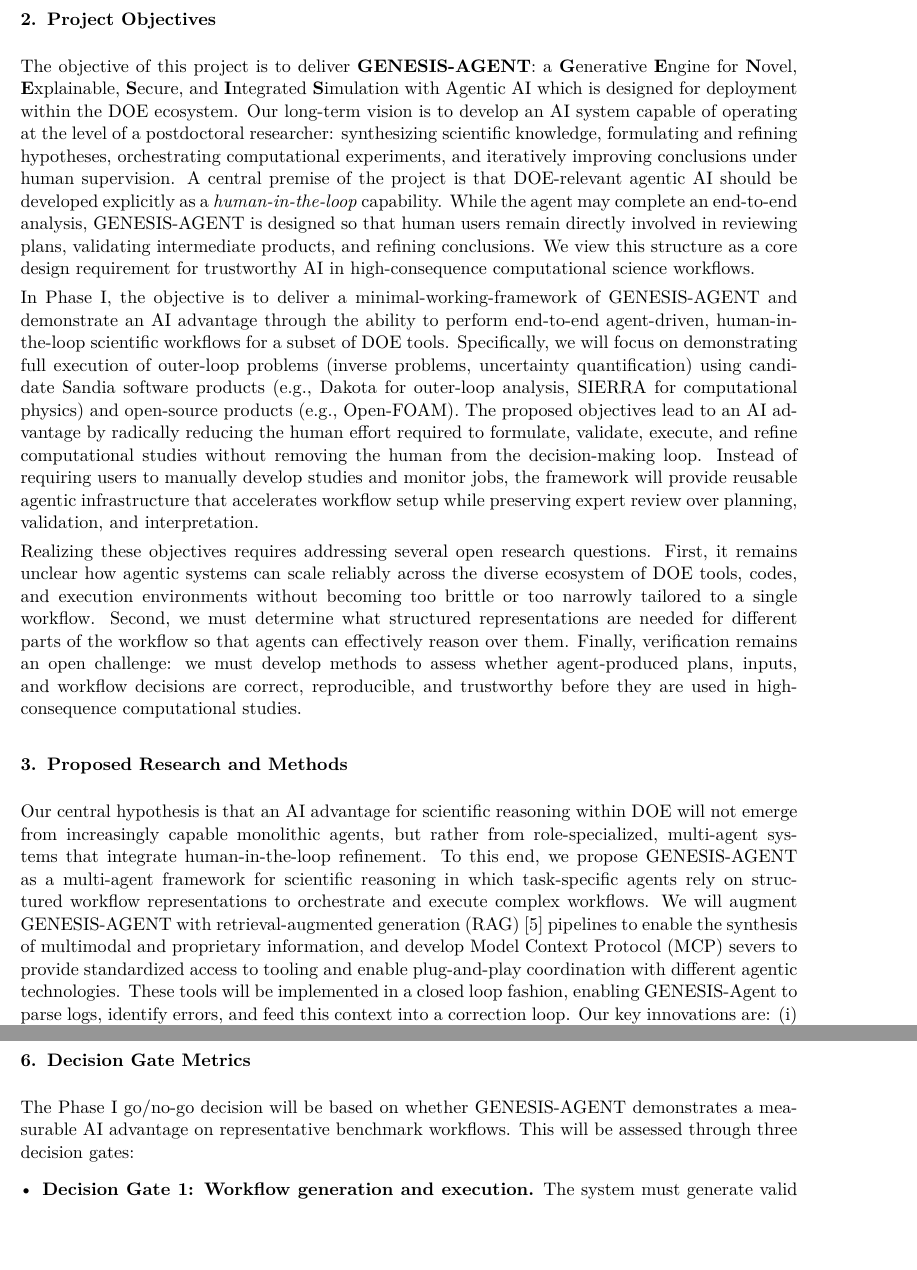
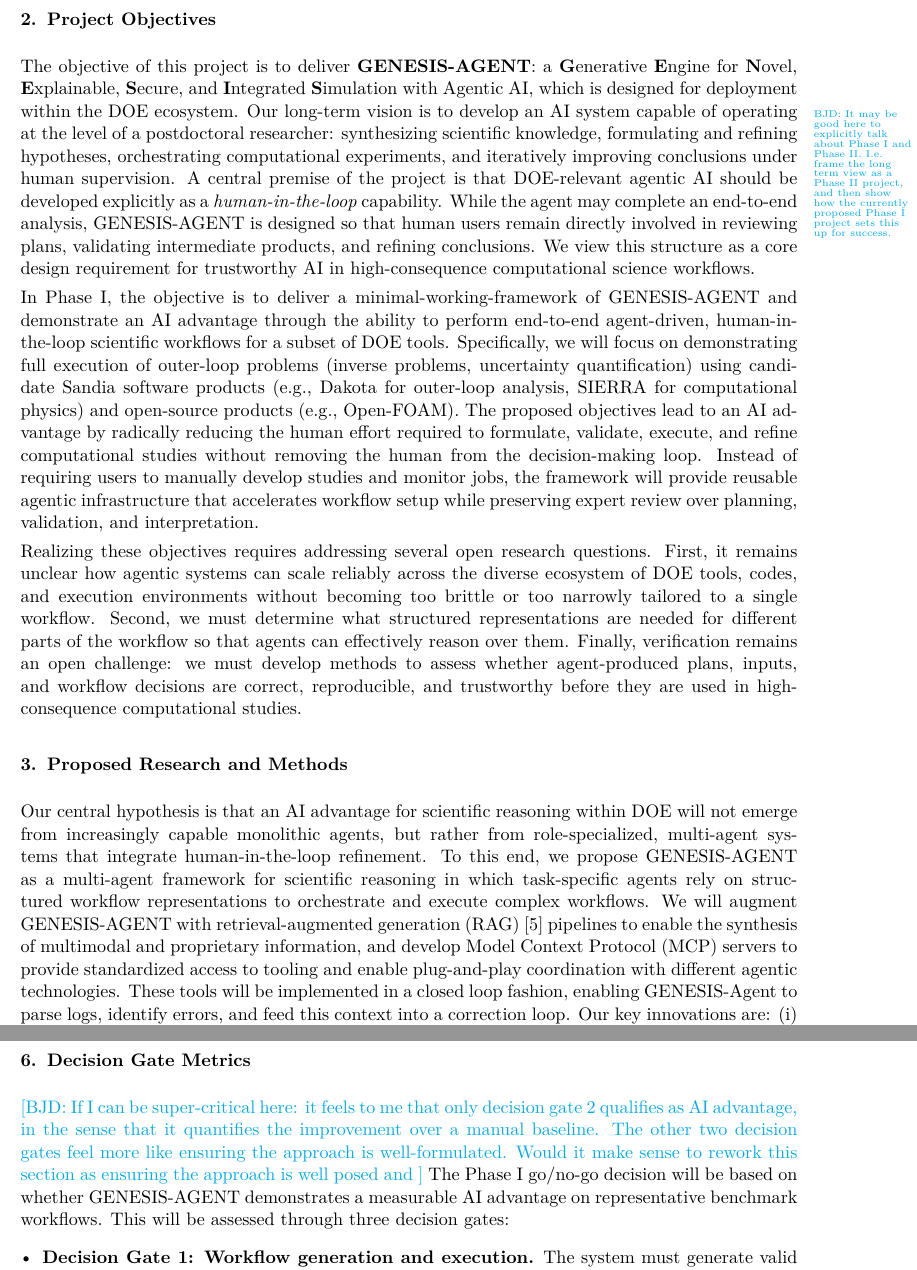
Before and after one commit to eparish1/genesis-phase-one, a LaTeX document (main.tex): two parts of pages 3 and 7 of 8, joined at a grey line, cut so that both start at the same text, the shorter picture padded with empty space. Compiled offline with pdfLaTeX.

Commit message:
Updates from Overleaf

```diff
--- a/main.tex
+++ b/main.tex
@@ -5,6 +5,10 @@
 \usepackage{tikz}
 \usepackage{url}
 \usetikzlibrary{arrows.meta,positioning}
+
+% Misc
+\newcommand{\bert}[1]{\textcolor{cyan}{[BJD: #1]}}
+\newcommand{\bertmargin}[1]{\marginpar{\fontsize{6pt}{6pt}\selectfont\raggedright\textcolor{cyan}{BJD: #1}}}
 
 \setlength{\parindent}{0pt} \setlength{\parskip}{0.35em}
 \setlist[itemize]{leftmargin=1.5em, itemsep=0.2em, topsep=0.2em}
@@ -116,7 +120,9 @@ control, and verifiable policies governing tool use and system interactions.
 The objective of this project is to deliver \textbf{GENESIS-AGENT}: a
 \textbf{G}enerative \textbf{E}ngine for \textbf{N}ovel, \textbf{E}xplainable,
 \textbf{S}ecure, and \textbf{I}ntegrated \textbf{S}imulation with Agentic
-AI which is designed for deployment within the DOE ecosystem. Our long-term vision is to
+AI, which is designed for deployment within the DOE ecosystem.
+\bertmargin{It may be good here to explicitly talk about Phase I and Phase II. I.e. frame the long term view as a Phase II project, and then show how the currently proposed Phase I project sets this up for success.}
+Our long-term vision is to
 develop an AI system capable of operating at the level of a postdoctoral
 researcher: synthesizing scientific knowledge, formulating and refining
 hypotheses, orchestrating computational experiments, and iteratively improving
@@ -179,7 +185,7 @@ computational studies.
 %GENESIS-AGENT.
 Our central hypothesis is that an AI advantage for scientific reasoning within DOE will not emerge from increasingly capable monolithic agents, but rather from role-specialized, multi-agent systems that integrate human-in-the-loop refinement.
 %with structured representations of scientific workflows, multi-modal and retrieval-grounded reasoning, standardized tool interfaces, and iterative self-correction.
-To this end, we propose GENESIS-AGENT as a multi-agent framework for scientific reasoning in which task-specific agents rely on structured workflow representations to orchestrate and execute complex workflows. We will augment GENESIS-AGENT with retrieval-augmented generation (RAG)~\cite{lewis2021retrievalaugmentedgenerationknowledgeintensivenlp} pipelines to enable the synthesis of multimodal and proprietary information, and develop Model Context Protocol (MCP) severs to provide standardized access to tooling and enable plug-and-play coordination with different agentic technologies.
+To this end, we propose GENESIS-AGENT as a multi-agent framework for scientific reasoning in which task-specific agents rely on structured workflow representations to orchestrate and execute complex workflows. We will augment GENESIS-AGENT with retrieval-augmented generation (RAG)~\cite{lewis2021retrievalaugmentedgenerationknowledgeintensivenlp} pipelines to enable the synthesis of multimodal and proprietary information, and develop Model Context Protocol (MCP) servers to provide standardized access to tooling and enable plug-and-play coordination with different agentic technologies.
 These tools will be implemented in a closed loop fashion, enabling GENESIS-Agent to parse logs, identify errors, and feed this context into a correction loop. Our key innovations are: (i) structured workflow representations that enable agents to reason over complex outer-loop analyses; (ii) validation mechanisms to ensure correctness and reliability of agent-generated workflows; and (iii) a scalable, heterogeneous framework that supports interoperable and interchangeable agentic tools across diverse simulation ecosystems. To the best of our knowledge, the proposed work will comprise the first agentic technology designed to reason across multiple physics codebases and analysis drivers.
 This effort will build directly on co-Pi Dr. Pan's experience developing
 Foam-Agent~\cite{yue2026foamagentautomatedintelligentcfd}, which is an agentic framework for translating natural-language requests into
@@ -464,6 +471,9 @@ provider. In particular, the effort will focus jointly on frontier models and op
 comparison to existing open-source and commercial agentic frameworks in order to position GENESIS-AGENT relative to the current state of practice.
 
 \section{Decision Gate Metrics}
+\bert{If I can be super-critical here: it feels to me that only decision gate 2 qualifies as AI advantage, in the sense that it quantifies the improvement over a manual baseline.
+The other two decision gates feel more like ensuring the approach is well-formulated.
+Would it make sense to rework this section as ensuring the approach is well posed and }
 The Phase I go/no-go decision will be based on whether GENESIS-AGENT
 demonstrates a measurable AI advantage on representative benchmark workflows.
 This will be assessed through three decision gates:
```
Also changed, not shown: main.tex (11 more changed lines).
